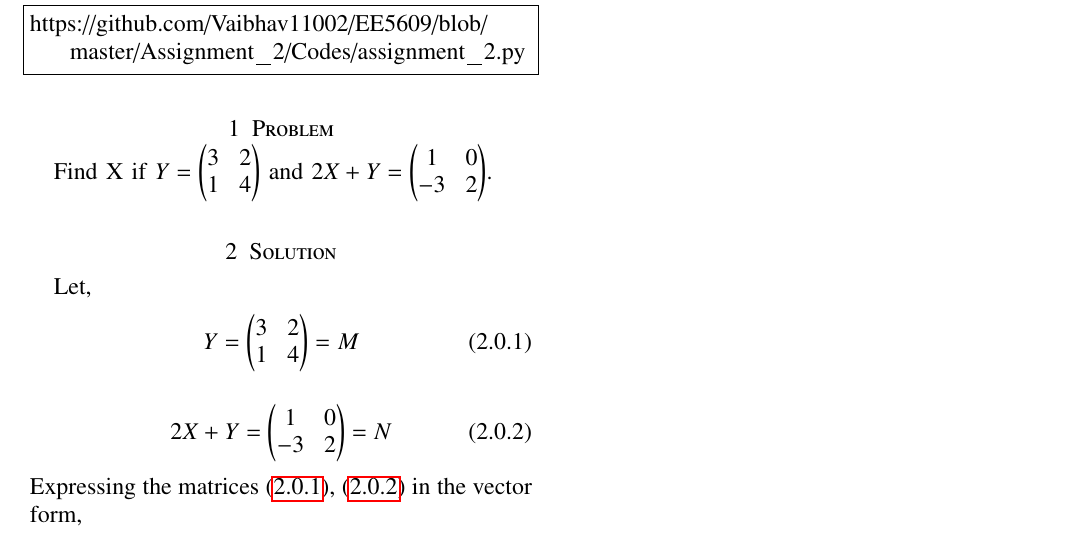
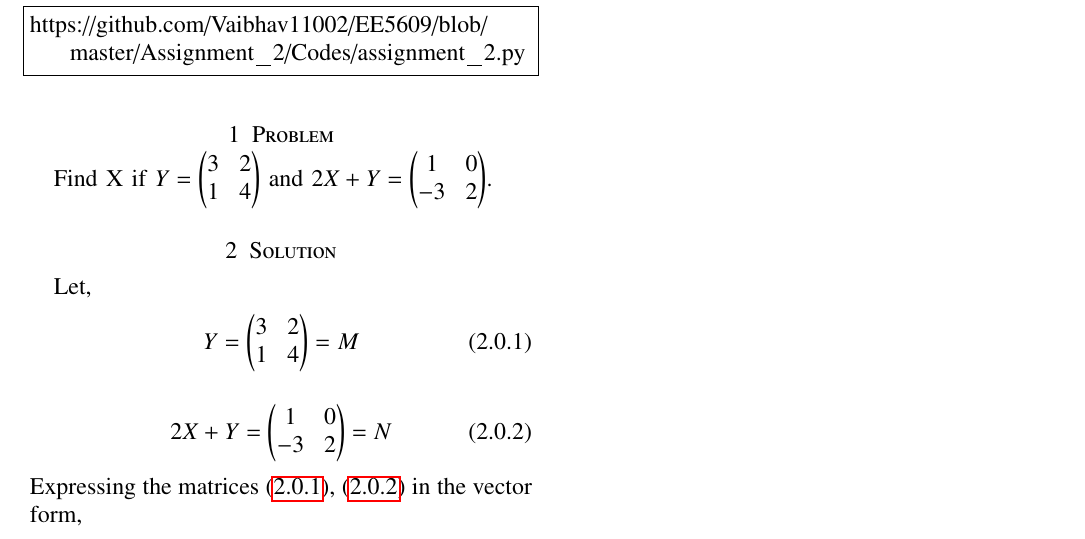
Before and after one commit to Vaibhav11002/EE5609, a LaTeX problem sheet (Assignment_2/assignment_2.tex): part of the page, cut so that both start at the same text. Compiled offline with pdfLaTeX.

Commit message:
Update assignment_2.tex

```diff
--- a/Assignment_2/assignment_2.tex
+++ b/Assignment_2/assignment_2.tex
@@ -143,9 +143,7 @@ https://github.com/Vaibhav11002/EE5609/blob/master/Assignment_2/Codes/assignment
 \end{lstlisting}
 \section{Problem}
 Find X if $Y = \myvec{ 3 & 2 \\ 1 & 4 }$ and $2X+Y = \myvec{1 & 0 \\ -3 & 2}$.
-\vspace{2mm}
 \section{Solution}
-
 Let,
 \begin{align} \label{eq:y}
     Y = \myvec{ 3 & 2 \\ 1 & 4 } = M
```
